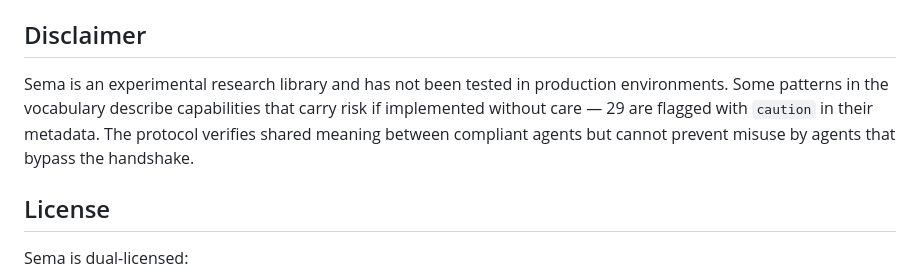
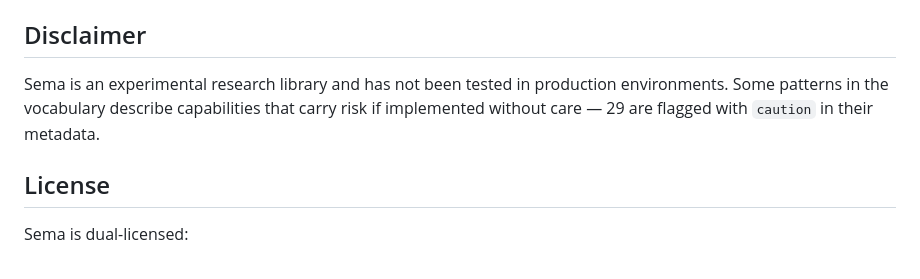
Before and after one commit to emergent-wisdom/sema, a Markdown page: README.md, the part around the change. Rendered like a GitHub page.

Commit message:
Fix misleading handshake claim in disclaimer

```diff
--- a/README.md
+++ b/README.md
@@ -295,7 +295,7 @@ renders a "Cite this repository" button from it).
 
 ## Disclaimer
 
-Sema is an experimental research library and has not been tested in production environments. Some patterns in the vocabulary describe capabilities that carry risk if implemented without care — 29 are flagged with `caution` in their metadata. The protocol verifies shared meaning between compliant agents but cannot prevent misuse by agents that bypass the handshake.
+Sema is an experimental research library and has not been tested in production environments. Some patterns in the vocabulary describe capabilities that carry risk if implemented without care — 29 are flagged with `caution` in their metadata.
 
 ## License
 
```
